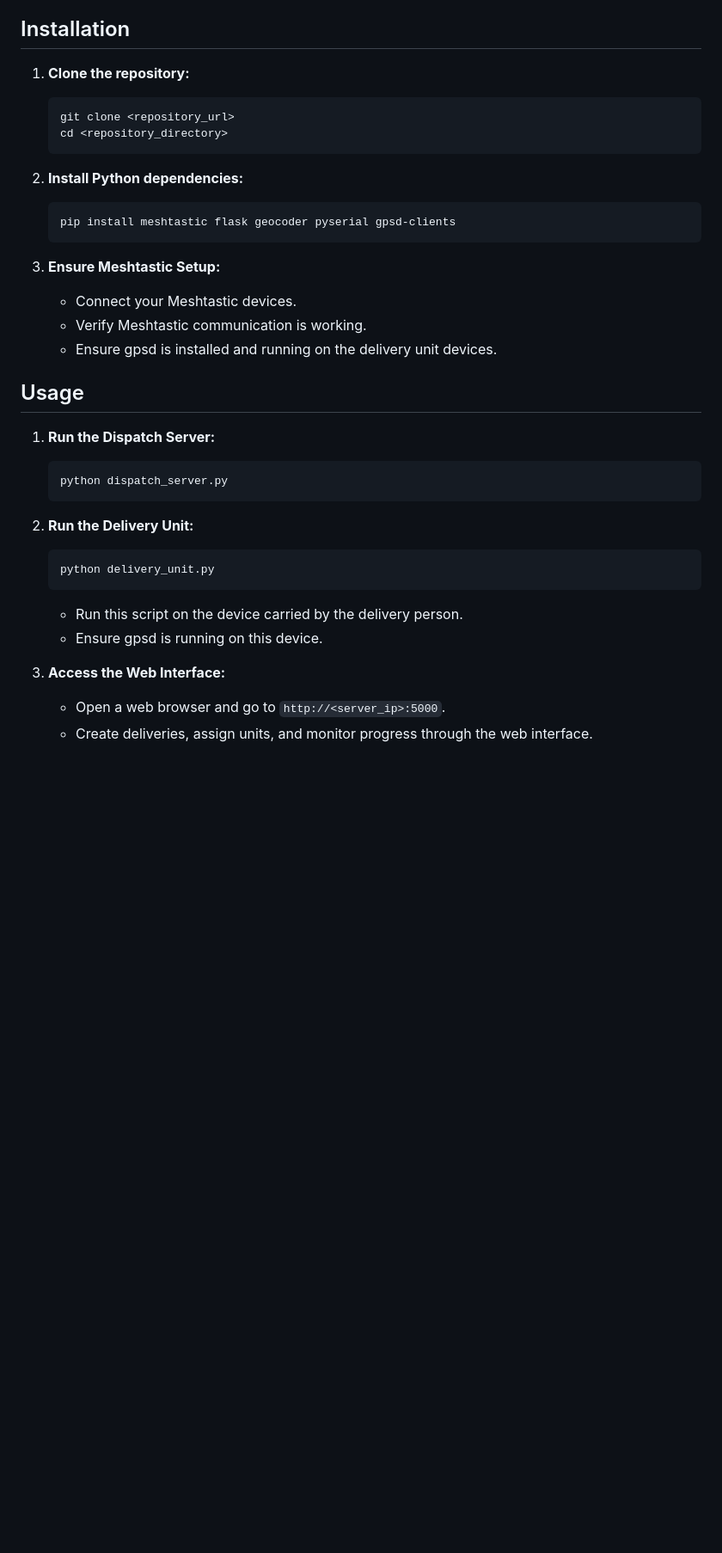
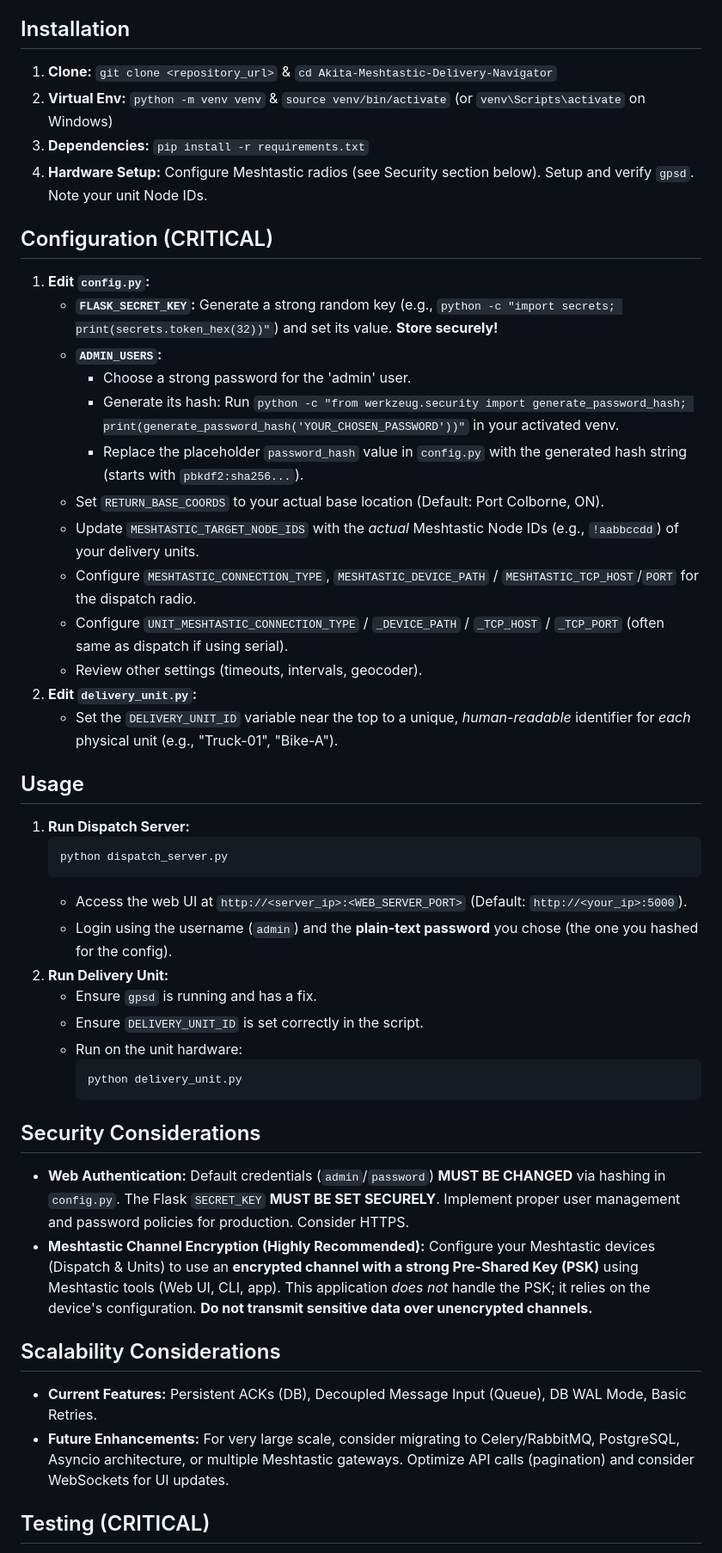
Before and after one commit to AkitaEngineering/Akita-Meshtastic-Delivery-Navigator, a Markdown page: README.md, the part around the change printed below. Shown: that part at 86% size. Drawn GitHub-style; blank space fills up the shorter version.

````diff
--- a/README.md
+++ b/README.md
@@ -35,44 +39,52 @@ This Akita Engineering project provides a system for delivery and dispatch using
 
 ## Installation
 
-1.  **Clone the repository:**
+1.  **Clone:** `git clone <repository_url>` & `cd Akita-Meshtastic-Delivery-Navigator`
+2.  **Virtual Env:** `python -m venv venv` & `source venv/bin/activate` (or `venv\Scripts\activate` on Windows)
+3.  **Dependencies:** `pip install -r requirements.txt`
+4.  **Hardware Setup:** Configure Meshtastic radios (see Security section below). Setup and verify `gpsd`. Note your unit Node IDs.
 
-    ```bash
-    git clone <repository_url>
-    cd <repository_directory>
-    ```
+## Configuration (CRITICAL)
 
-2.  **Install Python dependencies:**
-
-    ```bash
-    pip install meshtastic flask geocoder pyserial gpsd-clients
-    ```
-
-3.  **Ensure Meshtastic Setup:**
-
-    * Connect your Meshtastic devices.
-    * Verify Meshtastic communication is working.
-    * Ensure gpsd is installed and running on the delivery unit devices.
+1.  **Edit `config.py`:**
+    * **`FLASK_SECRET_KEY`:** Generate a strong random key (e.g., `python -c "import secrets; print(secrets.token_hex(32))"`) and set its value. **Store securely!**
+    * **`ADMIN_USERS`:**
+        * Choose a strong password for the 'admin' user.
+        * Generate its hash: Run `python -c "from werkzeug.security import generate_password_hash; print(generate_password_hash('YOUR_CHOSEN_PASSWORD'))"` in your activated venv.
+        * Replace the placeholder `password_hash` value in `config.py` with the generated hash string (starts with `pbkdf2:sha256...`).
+    * Set `RETURN_BASE_COORDS` to your actual base location (Default: Port Colborne, ON).
+    * Update `MESHTASTIC_TARGET_NODE_IDS` with the *actual* Meshtastic Node IDs (e.g., `!aabbccdd`) of your delivery units.
+    * Configure `MESHTASTIC_CONNECTION_TYPE`, `MESHTASTIC_DEVICE_PATH` / `MESHTASTIC_TCP_HOST`/`PORT` for the dispatch radio.
+    * Configure `UNIT_MESHTASTIC_CONNECTION_TYPE` / `_DEVICE_PATH` / `_TCP_HOST` / `_TCP_PORT` (often same as dispatch if using serial).
+    * Review other settings (timeouts, intervals, geocoder).
+2.  **Edit `delivery_unit.py`:**
+    * Set the `DELIVERY_UNIT_ID` variable near the top to a unique, *human-readable* identifier for *each* physical unit (e.g., "Truck-01", "Bike-A").
 
 ## Usage
 
-1.  **Run the Dispatch Server:**
-
+1.  **Run Dispatch Server:**
     ```bash
     python dispatch_server.py
     ```
+    * Access the web UI at `http://<server_ip>:<WEB_SERVER_PORT>` (Default: `http://<your_ip>:5000`).
+    * Login using the username (`admin`) and the **plain-text password** you chose (the one you hashed for the config).
+2.  **Run Delivery Unit:**
+    * Ensure `gpsd` is running and has a fix.
+    * Ensure `DELIVERY_UNIT_ID` is set correctly in the script.
+    * Run on the unit hardware:
+        ```bash
+        python delivery_unit.py
+        ```
 
-2.  **Run the Delivery Unit:**
+## Security Considerations
 
-    ```bash
-    python delivery_unit.py
-    ```
+* **Web Authentication:** Default credentials (`admin`/`password`) **MUST BE CHANGED** via hashing in `config.py`. The Flask `SECRET_KEY` **MUST BE SET SECURELY**. Implement proper user management and password policies for production. Consider HTTPS.
+* **Meshtastic Channel Encryption (Highly Recommended):** Configure your Meshtastic devices (Dispatch & Units) to use an **encrypted channel with a strong Pre-Shared Key (PSK)** using Meshtastic tools (Web UI, CLI, app). This application *does not* handle the PSK; it relies on the device's configuration. **Do not transmit sensitive data over unencrypted channels.**
 
-    * Run this script on the device carried by the delivery person.
-    * Ensure gpsd is running on this device.
+## Scalability Considerations
 
-3.  **Access the Web Interface:**
+* **Current Features:** Persistent ACKs (DB), Decoupled Message Input (Queue), DB WAL Mode, Basic Retries.
+* **Future Enhancements:** For very large scale, consider migrating to Celery/RabbitMQ, PostgreSQL, Asyncio architecture, or multiple Meshtastic gateways. Optimize API calls (pagination) and consider WebSockets for UI updates.
 
-    * Open a web browser and go to `http://<server_ip>:5000`.
-    * Create deliveries, assign units, and monitor progress through the web interface.
+## Testing (CRITICAL)
 
````
Also changed, not shown: other parts of README.md (+42 -49 lines).
